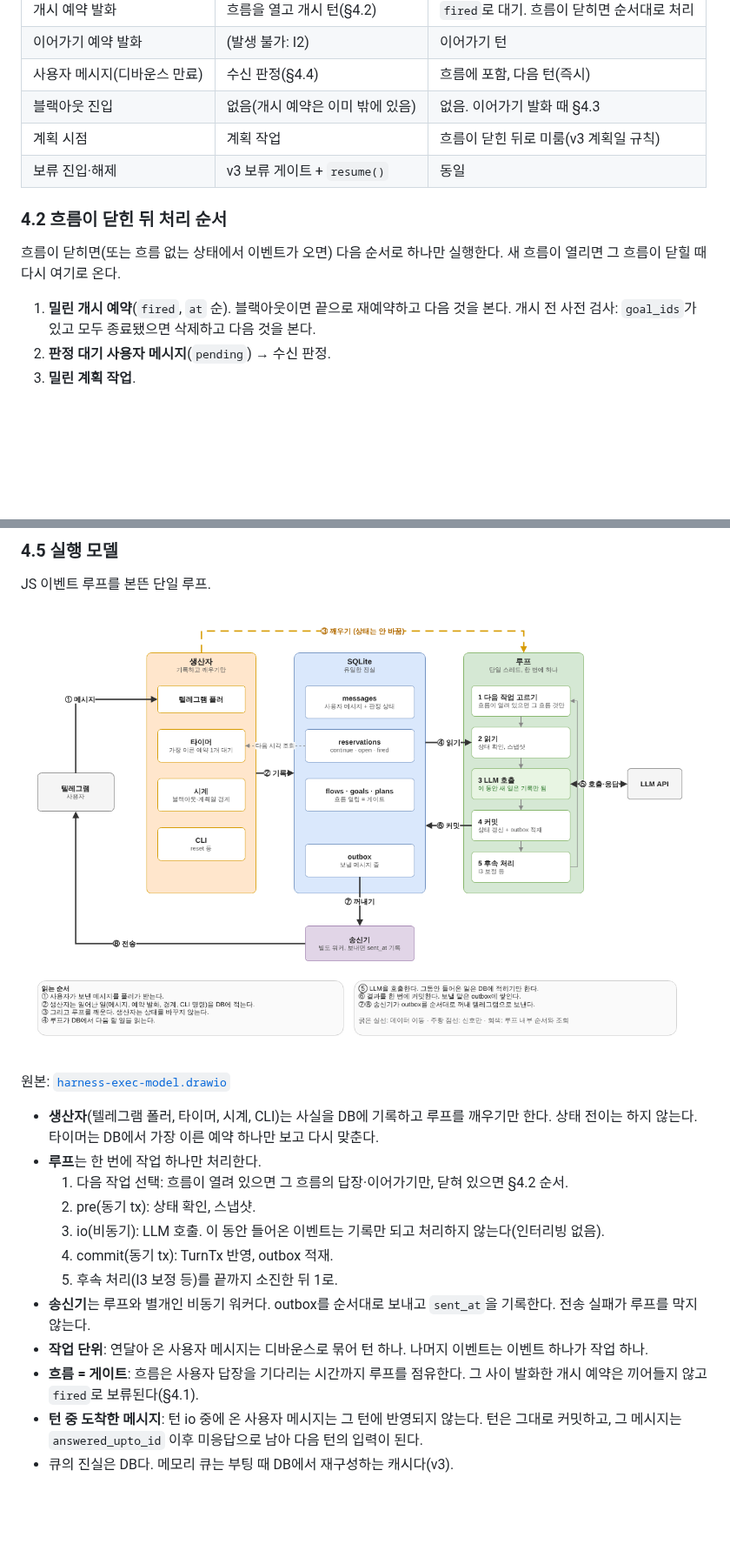
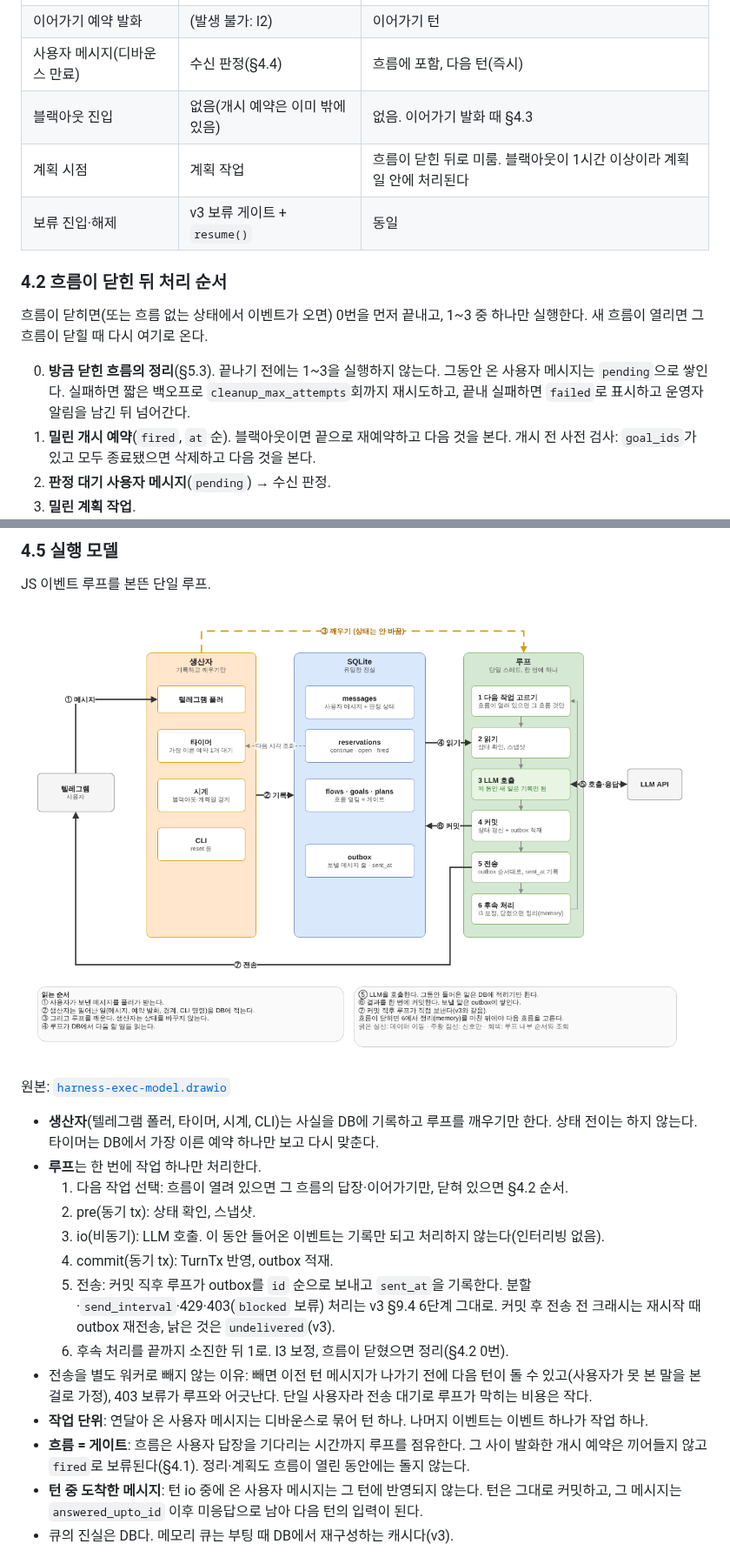
Before and after one commit to carol-sh/aigan, a Markdown page: docs/harness-design-v4.md, 2 parts joined by grey strips. Shown at 87% size. GitHub-like rendering; pictures changed too: docs/harness-exec-model.png; blank space fills up the shorter version.

Commit message:
docs(v4): send inside loop, cleanup before next flow
Co-Authored-By: Claude Opus 5.5 <noreply@anthropic.com>
Claude-Session: https://claude.ai/code/session_01KmJ62PniUGbX3qL5QWqR6C

```diff
--- a/docs/harness-design-v4.md
+++ b/docs/harness-design-v4.md
@@ -148,13 +148,14 @@ active ──▶ done      (AI가 완료로 판정)
 | 이어가기 예약 발화 | (발생 불가: I2) | 이어가기 턴 |
 | 사용자 메시지(디바운스 만료) | 수신 판정(§4.4) | 흐름에 포함, 다음 턴(즉시) |
 | 블랙아웃 진입 | 없음(개시 예약은 이미 밖에 있음) | 없음. 이어가기 발화 때 §4.3 |
-| 계획 시점 | 계획 작업 | 흐름이 닫힌 뒤로 미룸(v3 계획일 규칙) |
+| 계획 시점 | 계획 작업 | 흐름이 닫힌 뒤로 미룸. 블랙아웃이 1시간 이상이라 계획일 안에 처리된다 |
 | 보류 진입·해제 | v3 보류 게이트 + `resume()` | 동일 |
 
 ### 4.2 흐름이 닫힌 뒤 처리 순서
 
-흐름이 닫히면(또는 흐름 없는 상태에서 이벤트가 오면) 다음 순서로 하나만 실행한다. 새 흐름이 열리면 그 흐름이 닫힐 때 다시 여기로 온다.
+흐름이 닫히면(또는 흐름 없는 상태에서 이벤트가 오면) 0번을 먼저 끝내고, 1~3 중 하나만 실행한다. 새 흐름이 열리면 그 흐름이 닫힐 때 다시 여기로 온다.
 
+0. **방금 닫힌 흐름의 정리**(§5.3). 끝나기 전에는 1~3을 실행하지 않는다. 그동안 온 사용자 메시지는 `pending`으로 쌓인다. 실패하면 짧은 백오프로 `cleanup_max_attempts`회까지 재시도하고, 끝내 실패하면 `failed`로 표시하고 운영자 알림을 남긴 뒤 넘어간다.
 1. **밀린 개시 예약**(`fired`, `at` 순). 블랙아웃이면 끝으로 재예약하고 다음 것을 본다. 개시 전 사전 검사: `goal_ids`가 있고 모두 종료됐으면 삭제하고 다음 것을 본다.
 2. **판정 대기 사용자 메시지**(`pending`) → 수신 판정.
 3. **밀린 계획 작업**.
@@ -196,10 +197,11 @@ JS 이벤트 루프를 본뜬 단일 루프.
   2. pre(동기 tx): 상태 확인, 스냅샷.
   3. io(비동기): LLM 호출. 이 동안 들어온 이벤트는 기록만 되고 처리하지 않는다(인터리빙 없음).
   4. commit(동기 tx): TurnTx 반영, outbox 적재.
-  5. 후속 처리(I3 보정 등)를 끝까지 소진한 뒤 1로.
-- **송신기**는 루프와 별개인 비동기 워커다. outbox를 순서대로 보내고 `sent_at`을 기록한다. 전송 실패가 루프를 막지 않는다.
+  5. 전송: 커밋 직후 루프가 outbox를 `id` 순으로 보내고 `sent_at`을 기록한다. 분할·`send_interval`·429·403(`blocked` 보류) 처리는 v3 §9.4 6단계 그대로. 커밋 후 전송 전 크래시는 재시작 때 outbox 재전송, 낡은 것은 `undelivered`(v3).
+  6. 후속 처리를 끝까지 소진한 뒤 1로. I3 보정, 흐름이 닫혔으면 정리(§4.2 0번).
+- 전송을 별도 워커로 빼지 않는 이유: 빼면 이전 턴 메시지가 나가기 전에 다음 턴이 돌 수 있고(사용자가 못 본 말을 본 걸로 가정), 403 보류가 루프와 어긋난다. 단일 사용자라 전송 대기로 루프가 막히는 비용은 작다.
 - **작업 단위**: 연달아 온 사용자 메시지는 디바운스로 묶어 턴 하나. 나머지 이벤트는 이벤트 하나가 작업 하나.
-- **흐름 = 게이트**: 흐름은 사용자 답장을 기다리는 시간까지 루프를 점유한다. 그 사이 발화한 개시 예약은 끼어들지 않고 `fired`로 보류된다(§4.1).
+- **흐름 = 게이트**: 흐름은 사용자 답장을 기다리는 시간까지 루프를 점유한다. 그 사이 발화한 개시 예약은 끼어들지 않고 `fired`로 보류된다(§4.1). 정리·계획도 흐름이 열린 동안에는 돌지 않는다.
 - **턴 중 도착한 메시지**: 턴 io 중에 온 사용자 메시지는 그 턴에 반영되지 않는다. 턴은 그대로 커밋하고, 그 메시지는 `answered_upto_id` 이후 미응답으로 남아 다음 턴의 입력이 된다.
 - 큐의 진실은 DB다. 메모리 큐는 부팅 때 DB에서 재구성하는 캐시다(v3).
 
```
Also changed, not shown: other parts of docs/harness-design-v4.md (+7 -2 lines), 1 other file.
